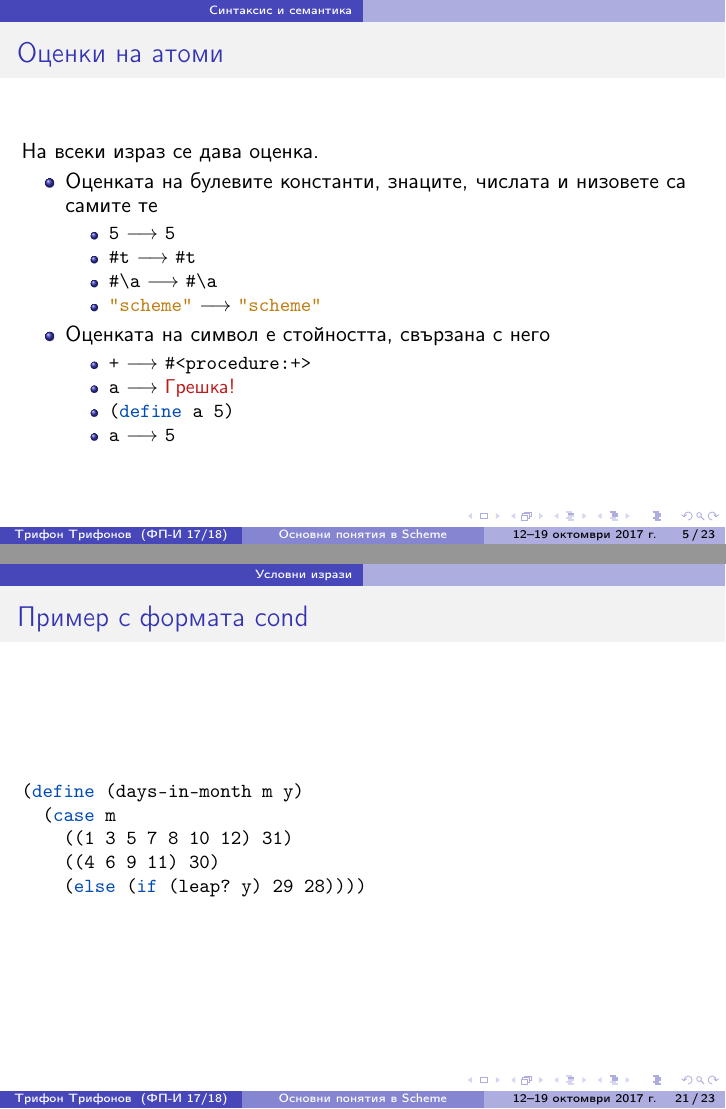
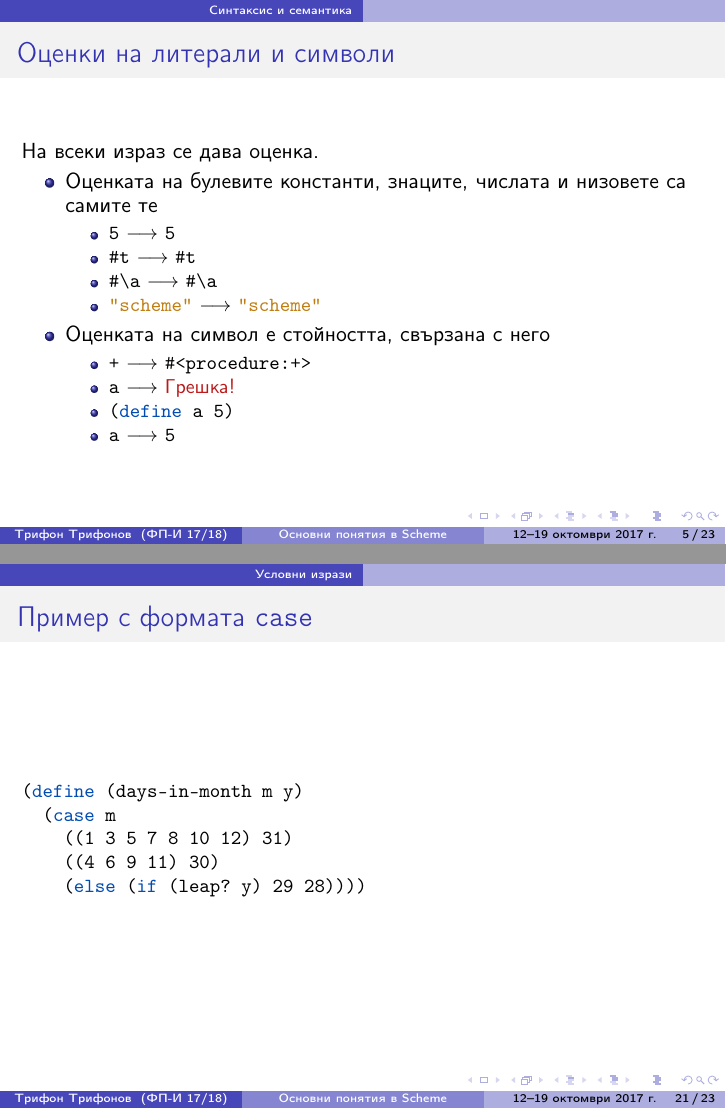
Before and after one commit to triffon/fp-slides, LaTeX slides (scheme_basics.tex): pages 14 and 103 of 118, joined at a grey line. Compiled offline with pdfLaTeX.

Commit message:
Поправка на дребни пропуски, забелязани на лекции

```diff
--- a/scheme_basics.tex
+++ b/scheme_basics.tex
@@ -62,7 +62,7 @@
 \end{frame}
 
 \begin{frame}[fragile]
-  \frametitle{Оценки на атоми}
+  \frametitle{Оценки на литерали и символи}
 
   На всеки израз се дава оценка.
   \begin{itemize}[<+->]
@@ -345,7 +345,7 @@
 \end{frame}
 
 \begin{frame}[fragile]
-  \frametitle{Пример с формата cond}
+  \frametitle{Пример с формата \tt{case}}
 
 \begin{lstlisting}
 (define (days-in-month m y)
```
Also changed, not shown: scheme_basics.tex (2 more changed lines).
